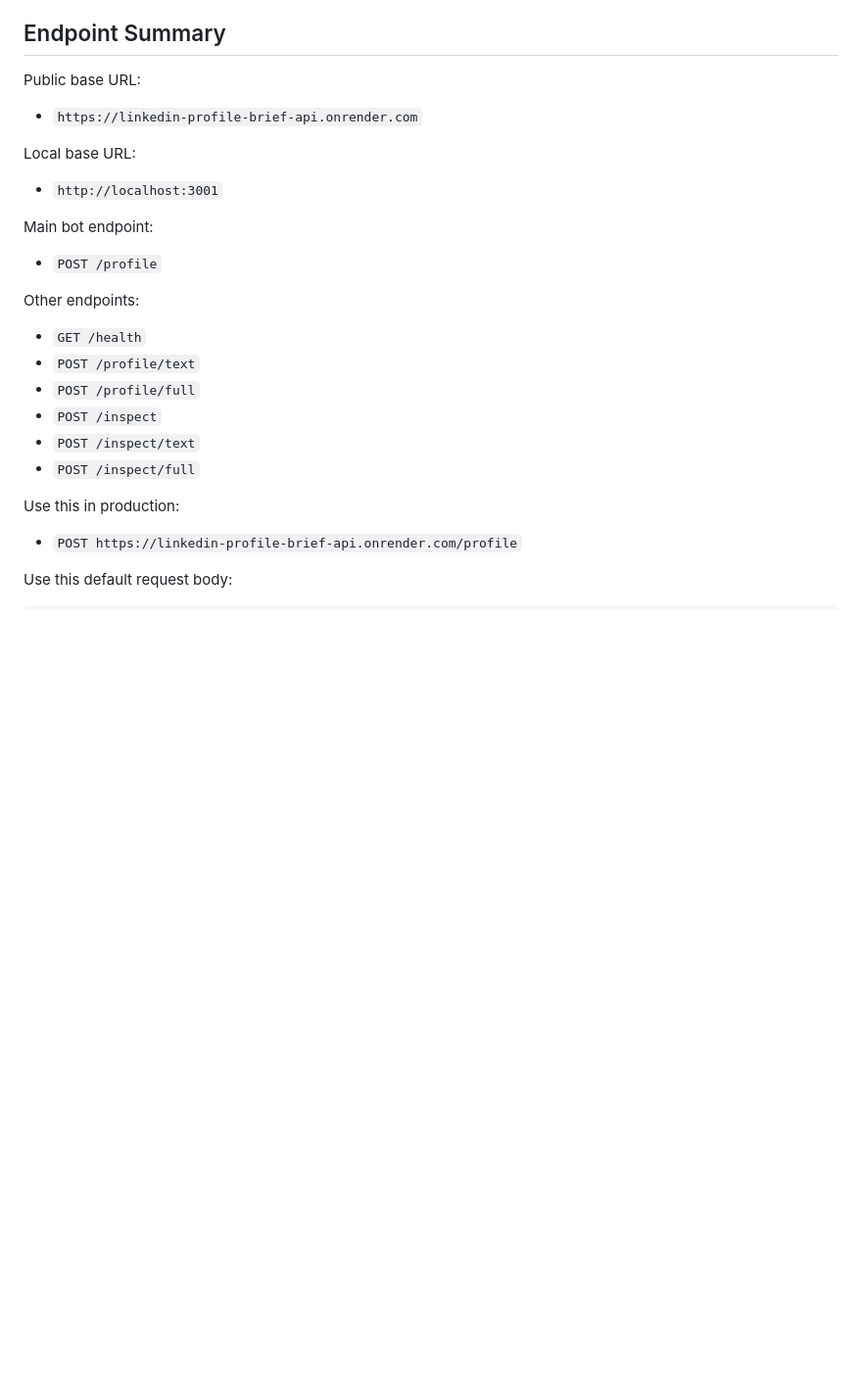
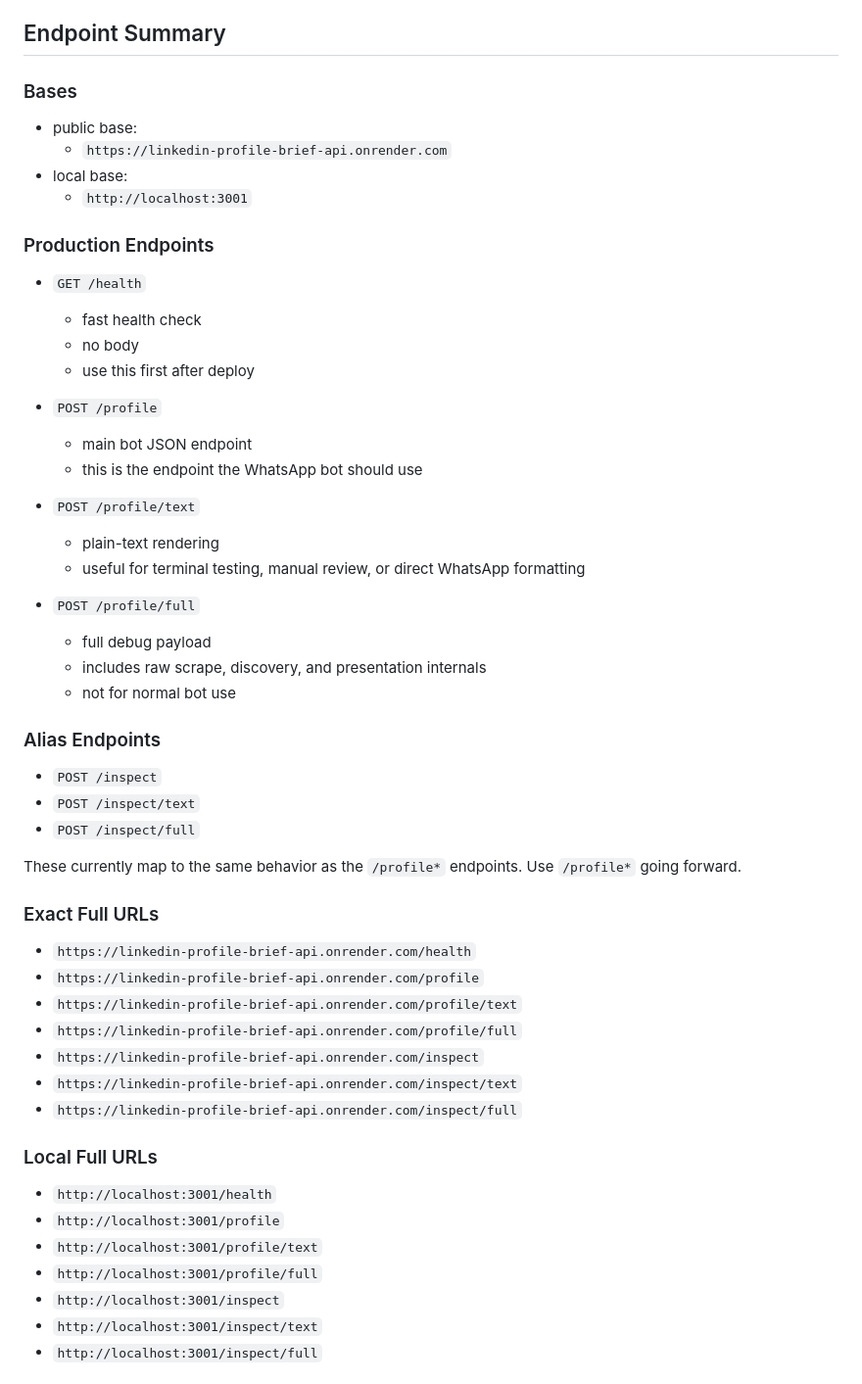
Before and after one commit to Arnie016/ycombbot, a Markdown page: skills/whatsapp-profile-api/SKILL.md, the part around one of its changes. Shown at 98% size. Drawn GitHub-style; blank space fills up the shorter version.

Commit message:
Restructure WhatsApp API skill doc

```diff
--- a/skills/whatsapp-profile-api/SKILL.md
+++ b/skills/whatsapp-profile-api/SKILL.md
@@ -119,24 +154,59 @@ The backend, not the bot, owns:
 
 ## Endpoint Summary
 
-Public base URL:
-- `https://linkedin-profile-brief-api.onrender.com`
+### Bases
 
-Local base URL:
-- `http://localhost:3001`
+- public base:
+  - `https://linkedin-profile-brief-api.onrender.com`
+- local base:
+  - `http://localhost:3001`
 
-Main bot endpoint:
+### Production Endpoints
+
+- `GET /health`
+  - fast health check
+  - no body
+  - use this first after deploy
+
 - `POST /profile`
+  - main bot JSON endpoint
+  - this is the endpoint the WhatsApp bot should use
 
-Other endpoints:
-- `GET /health`
 - `POST /profile/text`
+  - plain-text rendering
+  - useful for terminal testing, manual review, or direct WhatsApp formatting
+
 - `POST /profile/full`
+  - full debug payload
+  - includes raw scrape, discovery, and presentation internals
+  - not for normal bot use
+
+### Alias Endpoints
+
 - `POST /inspect`
 - `POST /inspect/text`
 - `POST /inspect/full`
 
-Use this in production:
-- `POST https://linkedin-profile-brief-api.onrender.com/profile`
+These currently map to the same behavior as the `/profile*` endpoints.
+Use `/profile*` going forward.
 
-Use this default request body:
+### Exact Full URLs
+
+- `https://linkedin-profile-brief-api.onrender.com/health`
+- `https://linkedin-profile-brief-api.onrender.com/profile`
+- `https://linkedin-profile-brief-api.onrender.com/profile/text`
+- `https://linkedin-profile-brief-api.onrender.com/profile/full`
+- `https://linkedin-profile-brief-api.onrender.com/inspect`
+- `https://linkedin-profile-brief-api.onrender.com/inspect/text`
+- `https://linkedin-profile-brief-api.onrender.com/inspect/full`
+
+### Local Full URLs
+
+- `http://localhost:3001/health`
+- `http://localhost:3001/profile`
+- `http://localhost:3001/profile/text`
+- `http://localhost:3001/profile/full`
+- `http://localhost:3001/inspect`
+- `http://localhost:3001/inspect/text`
+- `http://localhost:3001/inspect/full`
+
```
Also changed, not shown: other parts of skills/whatsapp-profile-api/SKILL.md (+116 -1 lines).
